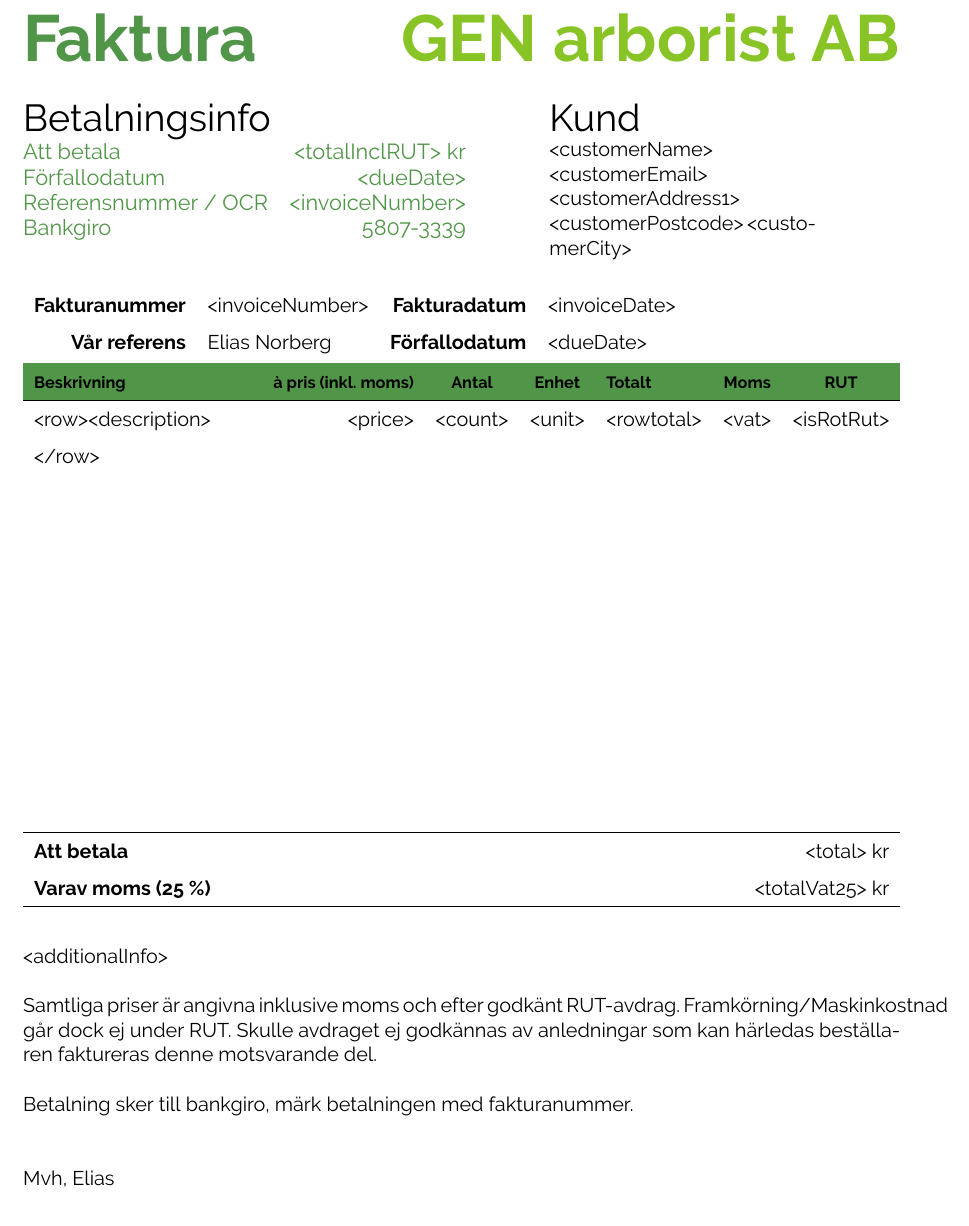
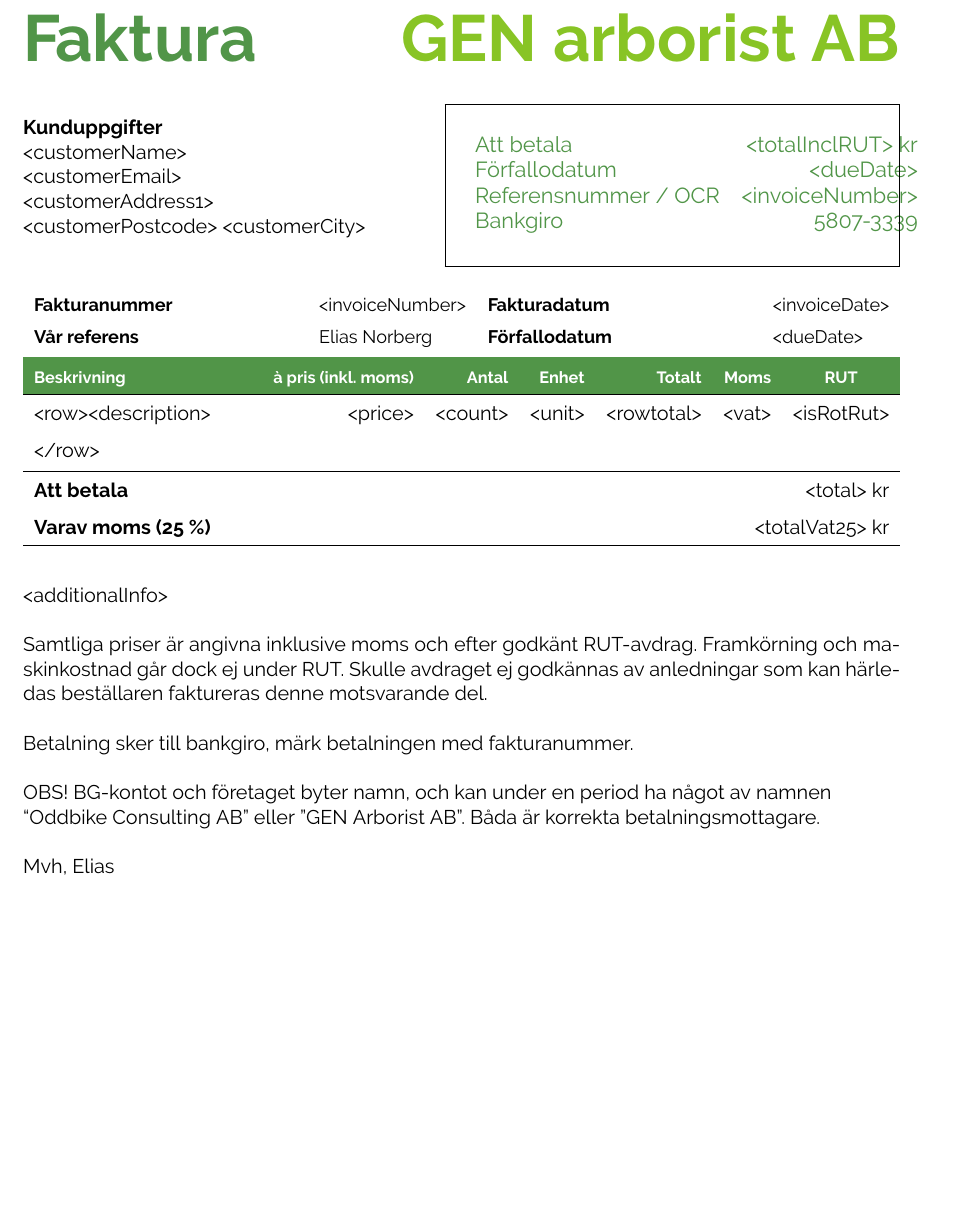
Before and after one commit to yzzyx/faktura-pdf, a LaTeX document (invoice.tex): part of the page, cut so that both start at the same text, the shorter picture padded with empty space. Compiled offline with XeLaTeX; a missing font is replaced by an installed copy or a similar font.

Commit message:
Update example invoice

```diff
--- a/invoice.tex
+++ b/invoice.tex
@@ -46,6 +46,9 @@
 \newcommand{\changefont}{%
         \fontsize{9}{11}\selectfont
     }
+\newcommand{\tblhdr}{%
+\fontsize{9}{11}\selectfont\color{white}
+}
 
 \definecolor{Gray}{gray}{0.9}
 \definecolor{Primary}{HTML}{519548}
@@ -76,48 +78,50 @@
 \end{minipage}
 
 \vspace{2em}
-\begin{minipage}[t]{0.6\textwidth}
-{\huge Betalningsinfo}\\
-{\large\color{Primary}
+\parbox[t]{0.45\textwidth}{
+    \textbf{Kunduppgifter} \\
+    <customerName>\\
+    <customerEmail>\\
+    <customerAddress1>\\
+    <customerPostcode>~<customerCity>\\
+}%
+\hfill
+\fbox{\parbox[t]{0.45\textwidth}{%
+\large\color{Primary}
 \begin{tabularx}{\textwidth}{@{}lr}
 Att betala & <totalInclRUT> kr \\
 Förfallodatum & <dueDate> \\
 Referensnummer / OCR & <invoiceNumber> \\
 Bankgiro & 5807-3339 \\
 \end{tabularx}
-}
-\vspace{2em}
-\end{minipage}%
-\begin{minipage}[t]{0.3\textwidth}
-{\huge Kund}\\
-<customerName>\\
-<customerEmail>\\
-<customerAddress1>\\
-<customerPostcode>~<customerCity>\\
-\end{minipage}
+}}
+
+\vspace{1em}
 
 \renewcommand\arraystretch{1.5}
-\begin{tabular*}{\linewidth}{rlrl}
+{\small
+\begin{tabularx}{\linewidth}{XlXl}
     \textbf{Fakturanummer} & <invoiceNumber> & \textbf{Fakturadatum} & <invoiceDate> \\
     \textbf{Vår referens} & Elias Norberg & \textbf{Förfallodatum} & <dueDate> \\
-\end{tabular*}
+\end{tabularx}
+}
 
 \begin{tabularx}{\linewidth}{Xrrrrrc}
 \rowcolor{Primary}
-\changefont \textbf{Beskrivning} &
-\multicolumn{1}{l}{\changefont \textbf{à pris (inkl. moms)}} &
-\multicolumn{1}{c}{\changefont \textbf{Antal}} &
-\multicolumn{1}{c}{\changefont \textbf{Enhet}} &
-\multicolumn{1}{l}{\changefont \textbf{Totalt}} &
-\multicolumn{1}{c}{\changefont \textbf{Moms}} &
-\changefont \textbf{RUT}\\
+\multicolumn{1}{l}{\tblhdr \color{white}\textbf{Beskrivning}} &
+\tblhdr \color{white}\textbf{à pris (inkl. moms)} &
+\tblhdr \color{white}\textbf{Antal} &
+\tblhdr \color{white}\textbf{Enhet} &
+\tblhdr \color{white}\textbf{Totalt} &
+\tblhdr \color{white}\textbf{Moms} &
+\tblhdr \textbf{RUT}\\
 \hline
     <row><description> & <price> & <count> & <unit> & <rowtotal> & <vat> & <isRotRut>\\
     </row>
     & & & & & & \\
 \end{tabularx}
 
-\vfill
+%\vfill
 \begin{tabularx}{\linewidth}{Xr}
 \hline
     \textbf{Att betala} & <total> kr \\
@@ -131,10 +135,12 @@
 \vspace{2em}
 <additionalInfo> \\
 
-Samtliga priser är angivna inklusive moms och efter godkänt RUT-avdrag. Framkörning/Maskinkostnad går dock ej under RUT. Skulle avdraget ej godkännas av anledningar som kan härledas beställaren faktureras denne motsvarande del. \\
+Samtliga priser är angivna inklusive moms och efter godkänt RUT-avdrag. Framkörning och maskinkostnad går dock ej under RUT. Skulle avdraget ej godkännas av anledningar som kan härledas beställaren faktureras denne motsvarande del. \\
 
 Betalning sker till bankgiro, märk betalningen med fakturanummer. \\
 ~\\
+OBS! BG-kontot och företaget byter namn, och kan under en period ha något av namnen \\
+``Oddbike Consulting AB'' eller ''GEN Arborist AB''. Båda är korrekta betalningsmottagare.\\
 
 Mvh, Elias
 
```
Also changed, not shown: invoice.tex (1 more changed lines).
